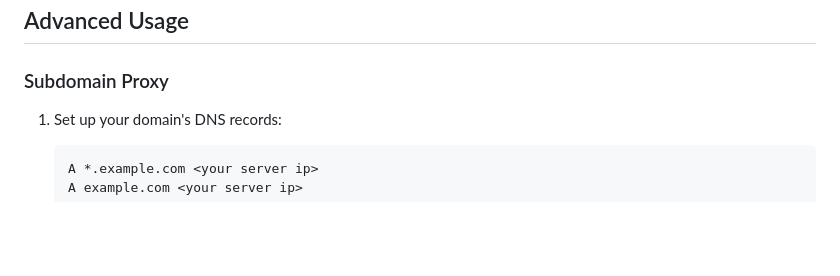
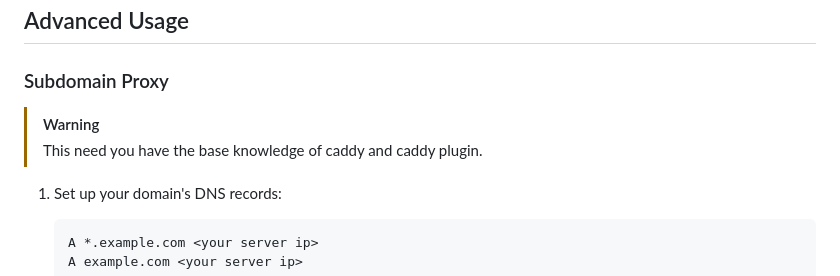
Before and after one commit to abcdlsj/gnar, a Markdown page: README.md, the part around the change printed below. Drawn GitHub-style; blank space fills up the shorter version.

Commit message:
doc: update readme

````diff
--- a/README.md
+++ b/README.md
@@ -207,6 +207,9 @@ If these arguments are not provided, the values from the configuration file or d
 
 ### Subdomain Proxy
 
+> [!WARNING]
+> This need you have the base knowledge of caddy and caddy plugin.
+
 1. Set up your domain's DNS records:
    ```
    A *.example.com <your server ip>
````
Also changed, not shown: other parts of README.md (+3 -1 lines).
